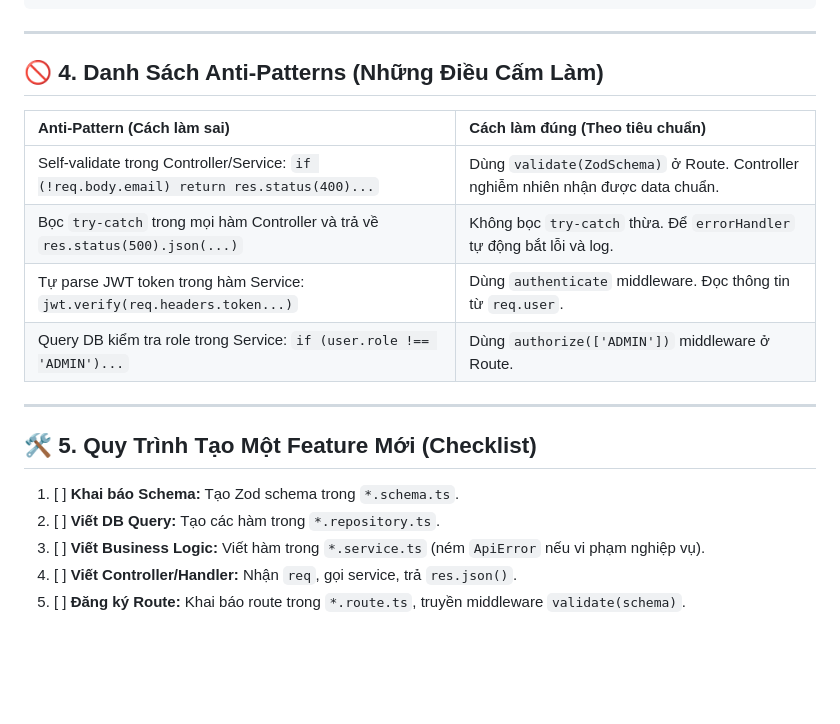
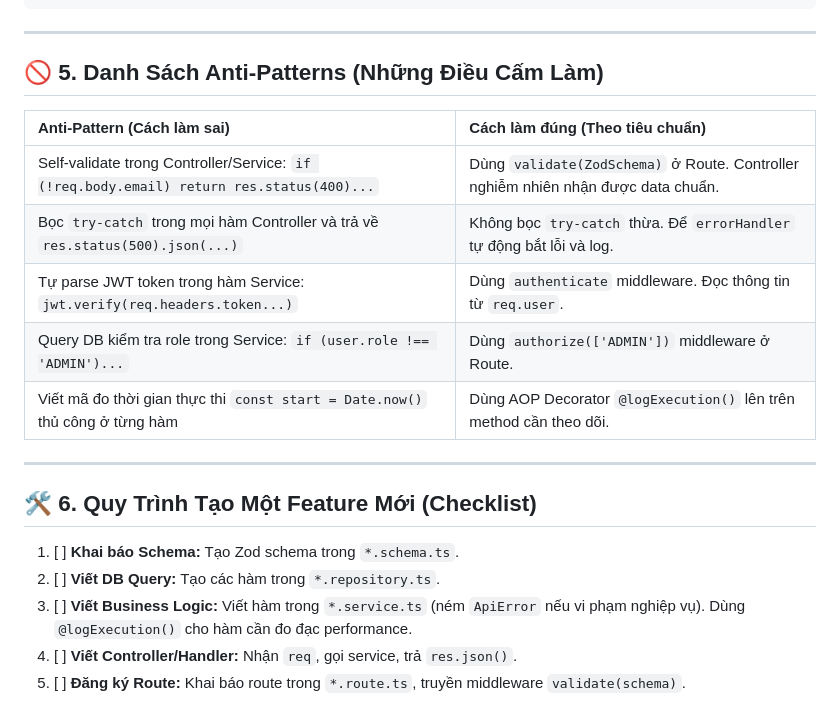
Before and after one commit to DaoThanhTrong23/English-App, a Markdown page: backend-api/docs_be/coding-guidelines.md, the part around one of its changes. Drawn GitHub-style; blank space fills up the shorter version.

```diff
--- a/backend-api/docs_be/coding-guidelines.md
+++ b/backend-api/docs_be/coding-guidelines.md
@@ -133,7 +174,7 @@ export const insertUser = (data: any) => {
 
 ---
 
-## 🚫 4. Danh Sách Anti-Patterns (Những Điều Cấm Làm)
+## 🚫 5. Danh Sách Anti-Patterns (Những Điều Cấm Làm)
 
 | Anti-Pattern (Cách làm sai) | Cách làm đúng (Theo tiêu chuẩn) |
 | :--- | :--- |
@@ -141,13 +182,14 @@ export const insertUser = (data: any) => {
 | Bọc `try-catch` trong mọi hàm Controller và trả về `res.status(500).json(...)` | Không bọc `try-catch` thừa. Để `errorHandler` tự động bắt lỗi và log. |
 | Tự parse JWT token trong hàm Service: `jwt.verify(req.headers.token...)` | Dùng `authenticate` middleware. Đọc thông tin từ `req.user`. |
 | Query DB kiểm tra role trong Service: `if (user.role !== 'ADMIN')...` | Dùng `authorize(['ADMIN'])` middleware ở Route. |
+| Viết mã đo thời gian thực thi `const start = Date.now()` thủ công ở từng hàm | Dùng AOP Decorator `@logExecution()` lên trên method cần theo dõi. |
 
 ---
 
-## 🛠️ 5. Quy Trình Tạo Một Feature Mới (Checklist)
+## 🛠️ 6. Quy Trình Tạo Một Feature Mới (Checklist)
 
 1. [ ] **Khai báo Schema:** Tạo Zod schema trong `*.schema.ts`.
 2. [ ] **Viết DB Query:** Tạo các hàm trong `*.repository.ts`.
-3. [ ] **Viết Business Logic:** Viết hàm trong `*.service.ts` (ném `ApiError` nếu vi phạm nghiệp vụ).
+3. [ ] **Viết Business Logic:** Viết hàm trong `*.service.ts` (ném `ApiError` nếu vi phạm nghiệp vụ). Dùng `@logExecution()` cho hàm cần đo đạc performance.
 4. [ ] **Viết Controller/Handler:** Nhận `req`, gọi service, trả `res.json()`.
 5. [ ] **Đăng ký Route:** Khai báo route trong `*.route.ts`, truyền middleware `validate(schema)`.
```
Also changed, not shown: other parts of backend-api/docs_be/coding-guidelines.md (+45 -4 lines).
